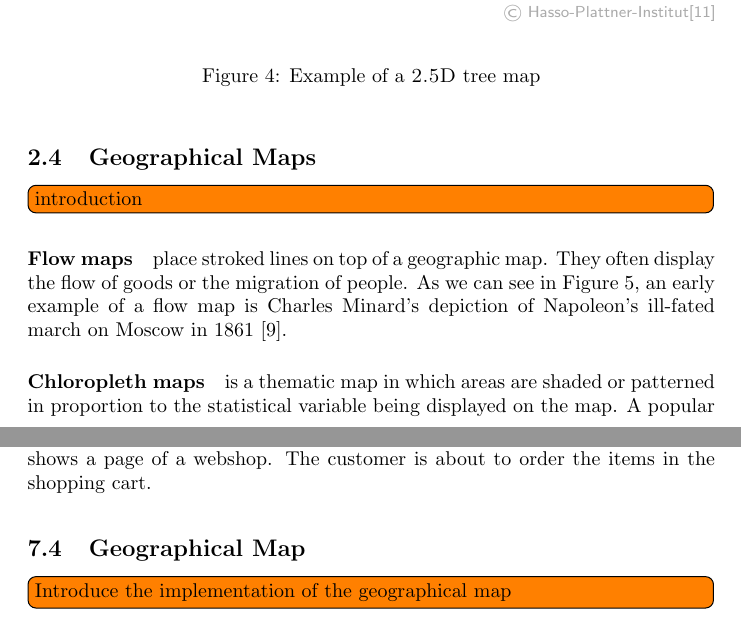
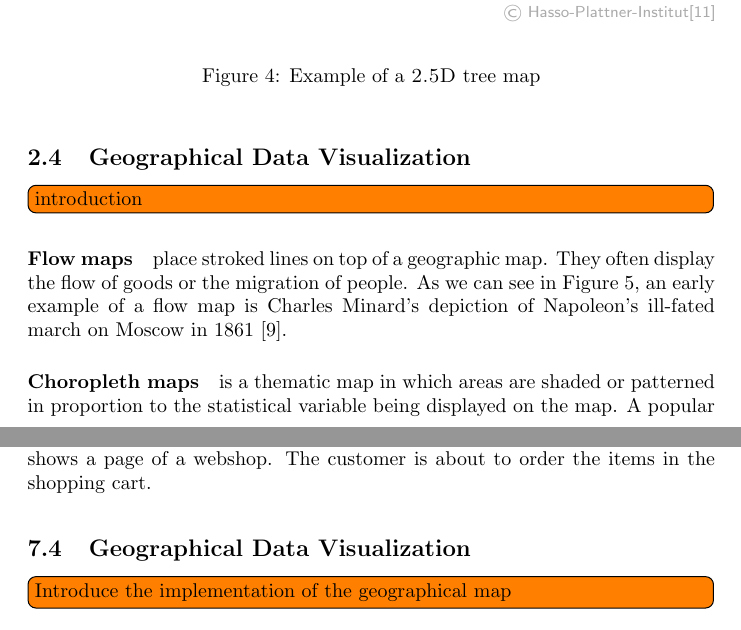
Before and after one commit to roschaefer/master-thesis, a LaTeX thesis (thesis.tex): two parts of pages 11 and 42 of 50, joined at a grey line, cut so that both start at the same text. Compiled offline with pdfLaTeX.

Commit message:
Renamings

```diff
--- a/thesis.tex
+++ b/thesis.tex
@@ -329,7 +329,7 @@ We can see an example of a \tmap{} in figure~\ref{fig:research:ua_treemap}
 \end{figure}
 
 
-\subsection{Geographical Maps}
+\subsection{Geographical Data Visualization}
 \todo[inline]{introduction}
 \paragraph{Flow maps} place stroked lines on top of a geographic map.
 They often display the flow of goods or the migration of people.
@@ -344,7 +344,7 @@ As we can see in Figure~\ref{fig:theory:flow-map}, an early example of a flow ma
   }\label{fig:theory:flow-map}
 \end{figure}
 
-\paragraph{Chloropleth maps} is a thematic map in which areas are shaded or patterned in proportion to the statistical variable being displayed on the map.
+\paragraph{Choropleth maps} is a thematic map in which areas are shaded or patterned in proportion to the statistical variable being displayed on the map.
 A popular use case is the display of population density or per-capita income.
 We can see an example of a choropleth map in figure~\ref{fig:theory:choropleth}, showing the percentage of obese population in the US\@.
 Choropleth maps are widely popular and likely to understand them.
@@ -1473,7 +1473,7 @@ Examples for the kind of data that might trigger a rerendering of a view:
   \item
     A list of thresholds for certain features as a filter
 \end{itemize}
-\subsection{Geographical Map}
+\subsection{Geographical Data Visualization}
 
 \todo[inline]{Introduce the implementation of the geographical map}
 
```
Also changed, not shown: thesis.tex (6 more changed lines).
